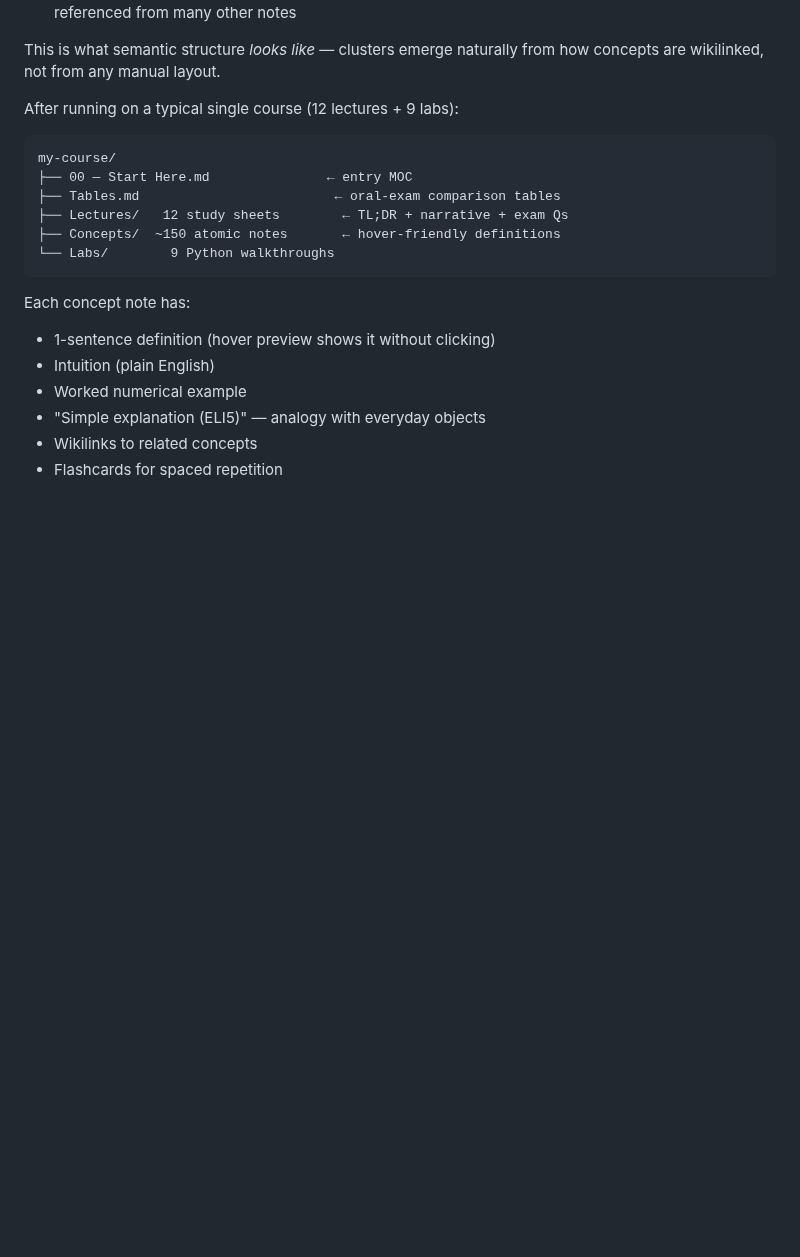
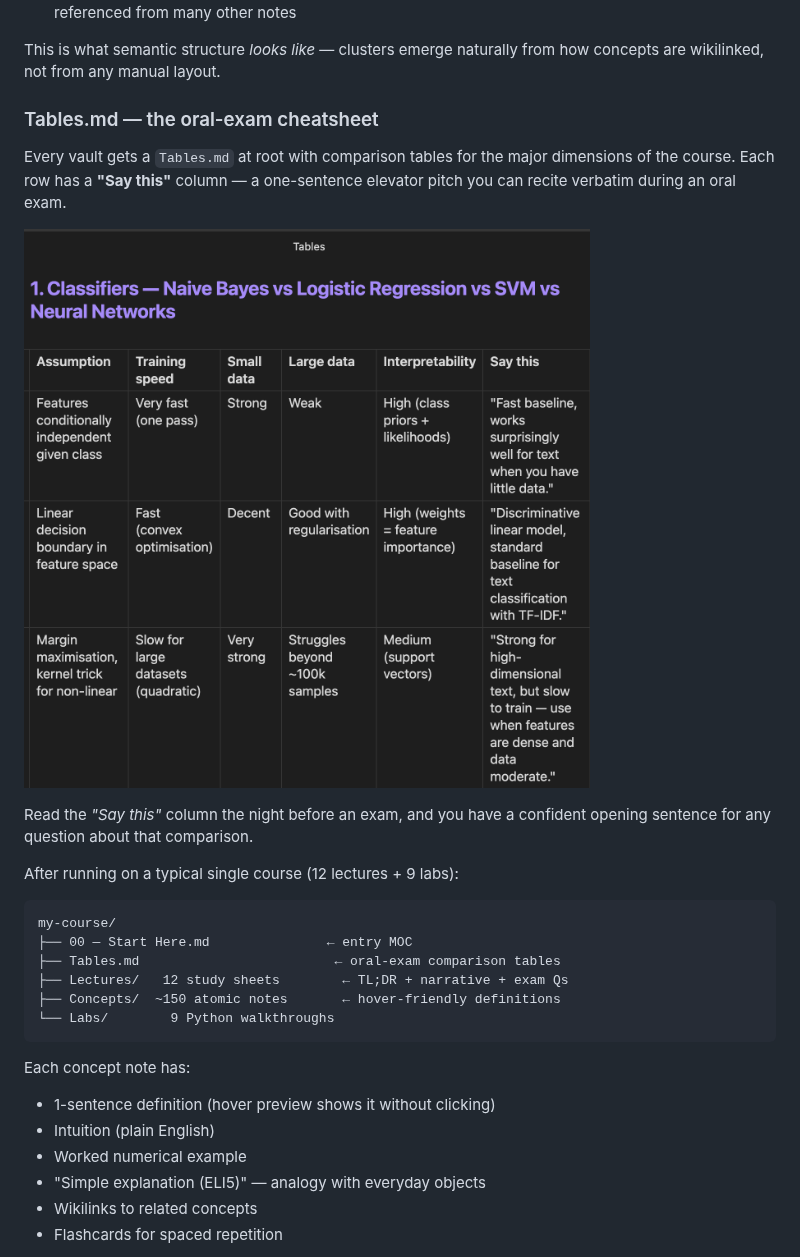
Before and after one commit to MikolajSapek/vaultcraft, a Markdown page: README.md, the part around the change. GitHub-like rendering; pictures changed too: examples/screenshots/tables-comparison.png (added); blank space fills up the shorter version.

Commit message:
Add Tables.md comparison screenshot to README
Shows what the agent's oral-exam cheatsheet looks like rendered:
the 'Say this' column gives a one-sentence elevator pitch per
classifier (Naive Bayes / Logistic Regression / SVM / Neural Networks)
that students can recite verbatim during exams.

```diff
--- a/README.md
+++ b/README.md
@@ -60,6 +60,14 @@ After running across four full courses (NLP, ML, Predictive Analytics, Digital P
 - Larger dots in the middle of clusters: hub concepts (e.g., *Transformer*, *ARIMA*, *Logistic Regression*) referenced from many other notes
 
 This is what semantic structure *looks like* — clusters emerge naturally from how concepts are wikilinked, not from any manual layout.
+
+### Tables.md — the oral-exam cheatsheet
+
+Every vault gets a `Tables.md` at root with comparison tables for the major dimensions of the course. Each row has a **"Say this"** column — a one-sentence elevator pitch you can recite verbatim during an oral exam.
+
+![Tables.md comparison example: classifiers — Naive Bayes vs Logistic Regression vs SVM](examples/screenshots/tables-comparison.png)
+
+Read the *"Say this"* column the night before an exam, and you have a confident opening sentence for any question about that comparison.
 
 After running on a typical single course (12 lectures + 9 labs):
 
```
